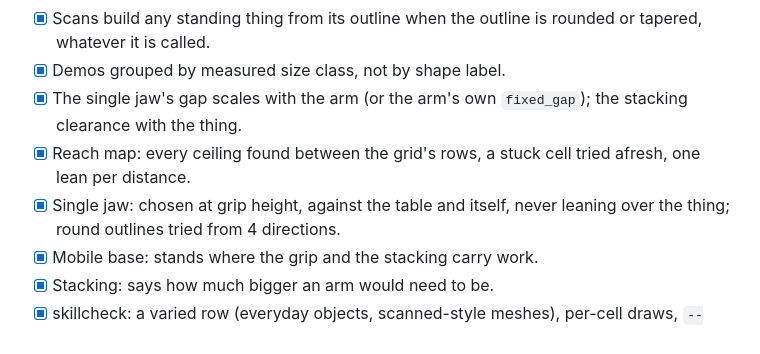
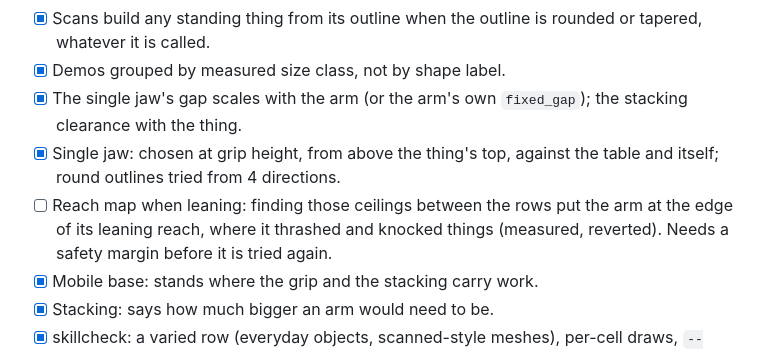
Before and after one commit to vincvloo/EchoTwin, a Markdown page: docs/TASKS.md, the part around the change. GitHub-like rendering.

```diff
--- a/docs/TASKS.md
+++ b/docs/TASKS.md
@@ -50,9 +50,10 @@ In this order. Each step is only meaningful once the one before it is solid.
 - [x] Scans build any standing thing from its outline when the outline is rounded or tapered, whatever it is called.
 - [x] Demos grouped by measured size class, not by shape label.
 - [x] The single jaw's gap scales with the arm (or the arm's own `fixed_gap`); the stacking clearance with the thing.
-- [x] Reach map: every ceiling found between the grid's rows, a stuck cell tried afresh, one lean per distance.
-- [x] Single jaw: chosen at grip height, against the table and itself, never leaning over the thing; round outlines
+- [x] Single jaw: chosen at grip height, from above the thing's top, against the table and itself; round outlines
       tried from 4 directions.
+- [ ] Reach map when leaning: finding those ceilings between the rows put the arm at the edge of its leaning reach, where
+      it thrashed and knocked things (measured, reverted). Needs a safety margin before it is tried again.
 - [x] Mobile base: stands where the grip and the stacking carry work.
 - [x] Stacking: says how much bigger an arm would need to be.
 - [x] skillcheck: a varied row (everyday objects, scanned-style meshes), per-cell draws, `--jobs`.
```
Also changed, not shown: docs/ARMS.md (+2 -2 lines), docs/RESULTS.md (+23 -0 lines).
